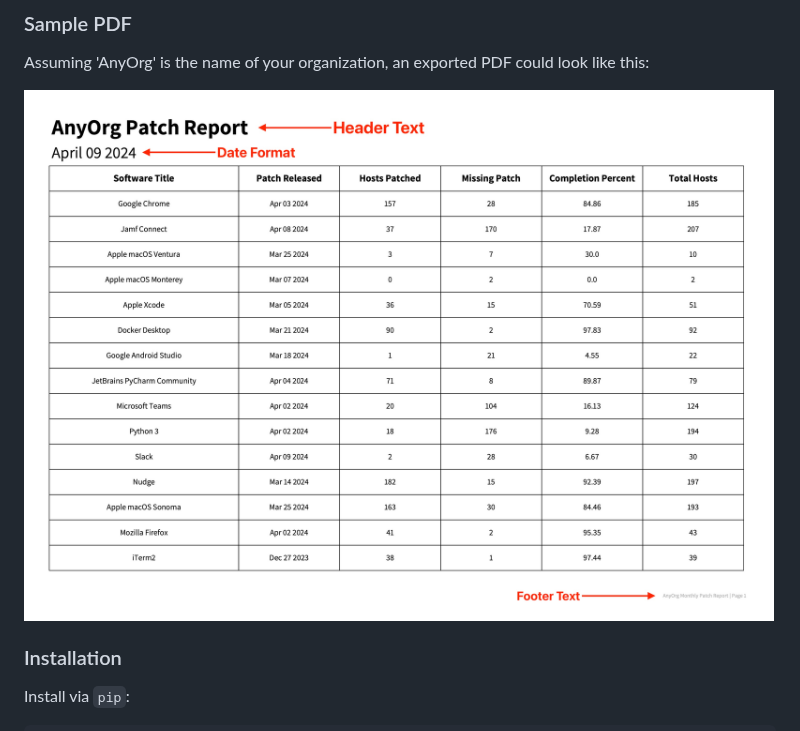
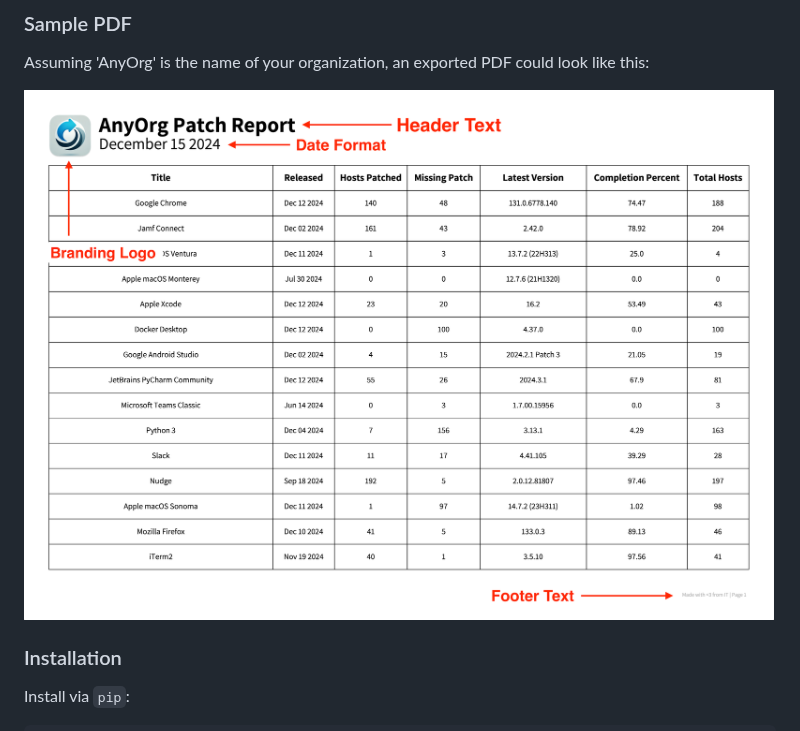
Before and after one commit to liquidz00/Patcher, a Markdown page: README.md, the part around the change. Drawn GitHub-style; pictures changed too: docs/_static/example_pdf.jpeg (deleted), docs/_static/example_pdf.png (added).

Commit message:
Update README with new example_pdf.jpeg

```diff
--- a/README.md
+++ b/README.md
@@ -12,7 +12,7 @@ Project documentation can now be found [on our project homepage](https://patcher
 
 ### Sample PDF
 Assuming 'AnyOrg' is the name of your organization, an exported PDF could look like this:
-<p align="left"><img src="docs/_static/example_pdf.jpeg" width="750"/></p>
+<p align="left"><img src="docs/_static/example_pdf.png" width="750"/></p>
 
 ### Installation
 Install via `pip`:
```
